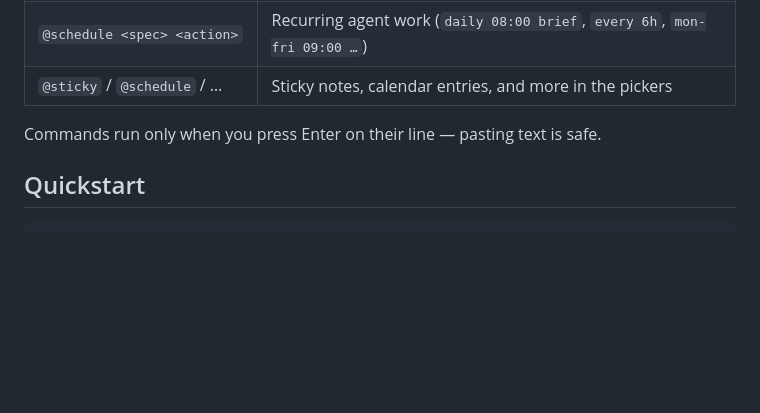
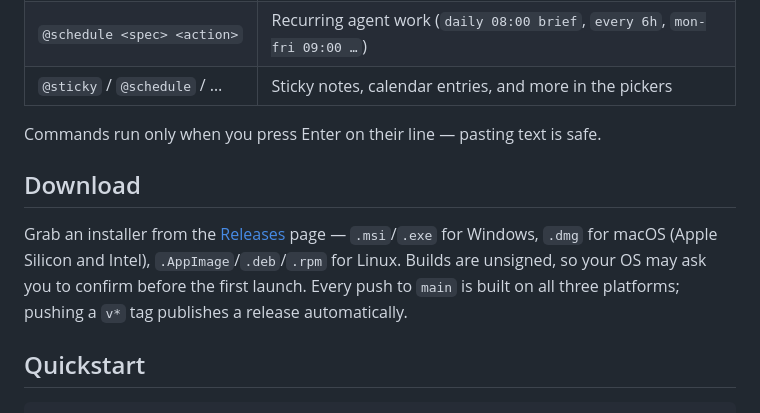
Before and after one commit to Zrald1/laido, a Markdown page: README.md, the part around one of its changes. Rendered like a GitHub page; blank space fills up the shorter version.

````diff
--- a/README.md
+++ b/README.md
@@ -56,6 +67,14 @@ Your notes are the memory, and the memory is yours.
 
 Commands run only when you press Enter on their line — pasting text is safe.
 
+## Download
+
+Grab an installer from the [Releases](https://github.com/Zrald1/laido/releases)
+page — `.msi`/`.exe` for Windows, `.dmg` for macOS (Apple Silicon and Intel),
+`.AppImage`/`.deb`/`.rpm` for Linux. Builds are unsigned, so your OS may ask
+you to confirm before the first launch. Every push to `main` is built on all
+three platforms; pushing a `v*` tag publishes a release automatically.
+
 ## Quickstart
 
 ```bash
````
Also changed, not shown: other parts of README.md (+11 -0 lines), docs/demo.gif (added), 6 other files.
